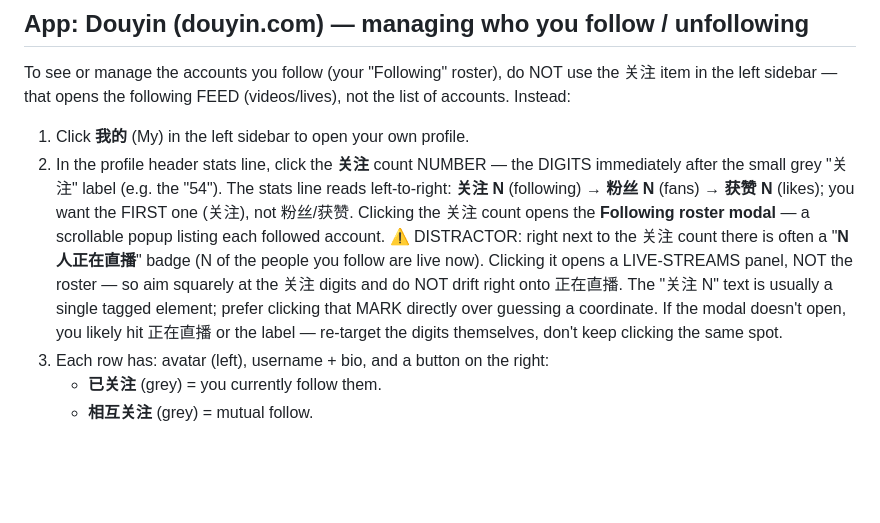
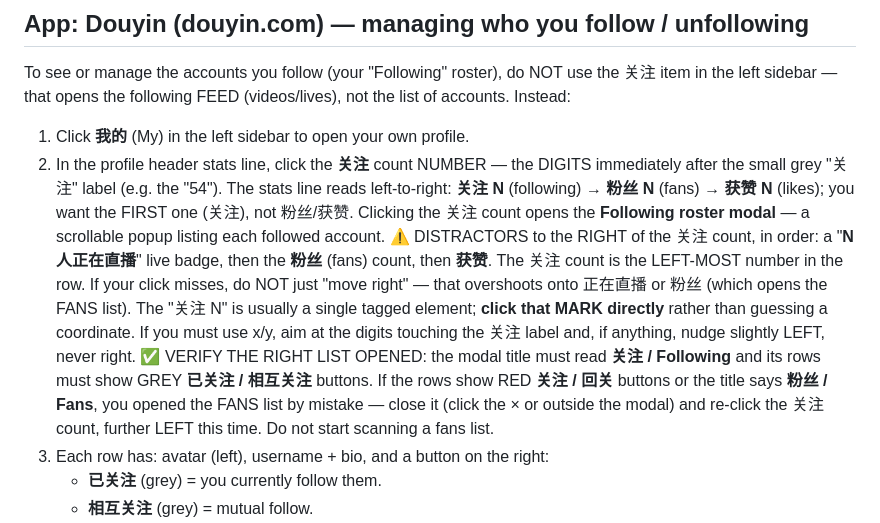
Before and after one commit to todanley/PC, a Markdown page: app/knowledge.md, the part around the change. GitHub-like rendering; blank space fills up the shorter version.

Commit message:
fix(knowledge): land on 关注 not 粉丝 — never drift right; verify the opened list
Block-males run opened the 粉丝 (Fans) list, not 关注 (Following): the model's
count click overshot RIGHT (1459 -> 1606), past 关注 and the 正在直播 badge, onto
粉丝, then assumed it was the following list and scanned the wrong people.

  - The stats row right of 关注 is: 正在直播 badge -> 粉丝 -> 获赞. 关注 is the
    LEFT-MOST number; if a click misses, do NOT "move right" (overshoots onto
    粉丝/正在直播) — click the tagged MARK, or nudge LEFT.
  - VERIFY the opened modal is 关注/Following (grey 已关注 buttons). RED
    关注/回关 buttons or a 粉丝/Fans title = wrong (Fans) list -> close and
    re-click the count further left; don't scan a fans list.

Co-Authored-By: Claude Opus 4.7 (1M context) <noreply@anthropic.com>

```diff
--- a/app/knowledge.md
+++ b/app/knowledge.md
@@ -163,13 +163,18 @@ use the 关注 item in the left sidebar — that opens the following FEED
    **获赞 N** (likes); you want the FIRST one (关注), not 粉丝/获赞. Clicking the
    关注 count opens the **Following roster modal** — a scrollable popup listing
    each followed account.
-   ⚠️ DISTRACTOR: right next to the 关注 count there is often a
-   "**N人正在直播**" badge (N of the people you follow are live now). Clicking it
-   opens a LIVE-STREAMS panel, NOT the roster — so aim squarely at the 关注
-   digits and do NOT drift right onto 正在直播. The "关注 N" text is usually a
-   single tagged element; prefer clicking that MARK directly over guessing a
-   coordinate. If the modal doesn't open, you likely hit 正在直播 or the label —
-   re-target the digits themselves, don't keep clicking the same spot.
+   ⚠️ DISTRACTORS to the RIGHT of the 关注 count, in order: a "**N人正在直播**"
+   live badge, then the **粉丝** (fans) count, then **获赞**. The 关注 count is
+   the LEFT-MOST number in the row. If your click misses, do NOT just "move
+   right" — that overshoots onto 正在直播 or 粉丝 (which opens the FANS list).
+   The "关注 N" is usually a single tagged element; **click that MARK directly**
+   rather than guessing a coordinate. If you must use x/y, aim at the digits
+   touching the 关注 label and, if anything, nudge slightly LEFT, never right.
+   ✅ VERIFY THE RIGHT LIST OPENED: the modal title must read **关注 / Following**
+   and its rows must show GREY **已关注 / 相互关注** buttons. If the rows show RED
+   **关注 / 回关** buttons or the title says **粉丝 / Fans**, you opened the FANS
+   list by mistake — close it (click the × or outside the modal) and re-click
+   the 关注 count, further LEFT this time. Do not start scanning a fans list.
 3. Each row has: avatar (left), username + bio, and a button on the right:
    - **已关注** (grey) = you currently follow them.
    - **相互关注** (grey) = mutual follow.
```
